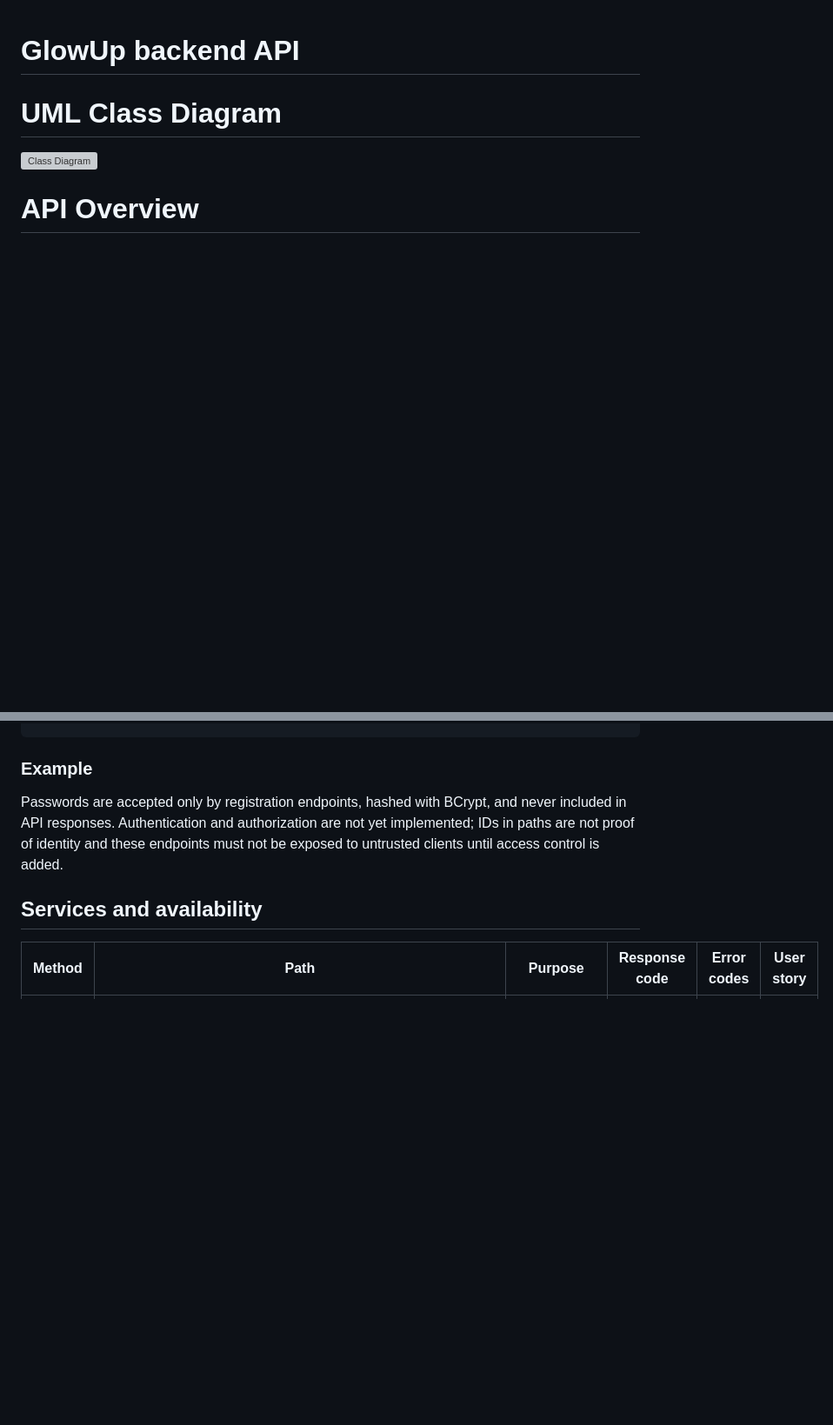
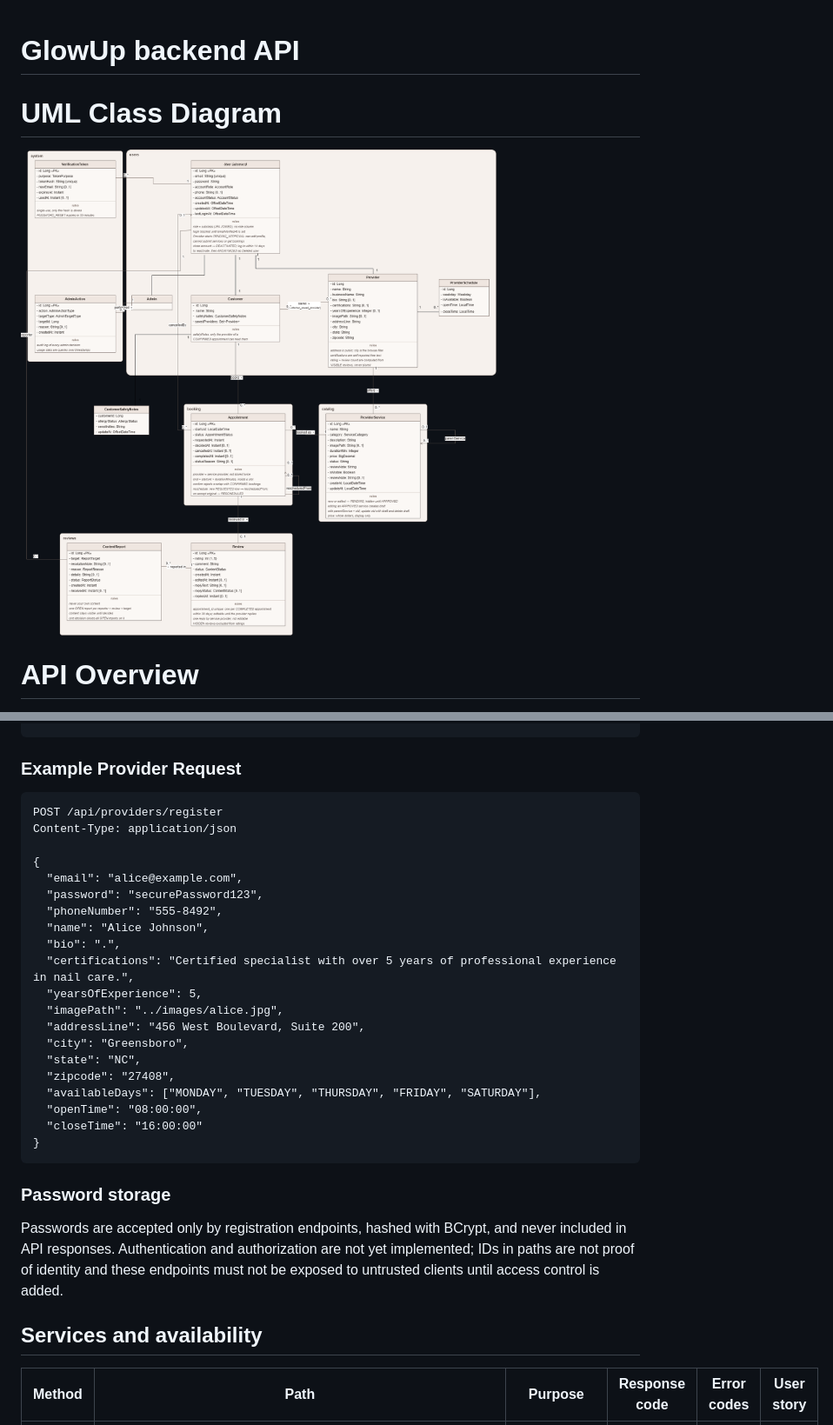
Before and after one commit to Marko-Ratkovic/f26-team17, a Markdown page: backend-api/README.md, 2 parts joined by grey strips. Shown: that part at 87% size. Drawn GitHub-style; pictures changed too: docs/uml-class.png (added); blank space fills up the shorter version; grey boxes are pictures that could not be loaded.

Commit message:
Added UML class diagram and example for customer request appointment, provider register account in README file

````diff
--- a/backend-api/README.md
+++ b/backend-api/README.md
@@ -2,7 +2,7 @@
 
 # UML Class Diagram
 
-![Class Diagram]()
+![Class Diagram](../docs/uml-class.png)
 
 # API Overview
 
@@ -53,7 +53,32 @@ Content-Type: application/json
 }
 ```
 
-### Example
+### Example Provider Request
+
+```http
+POST /api/providers/register
+Content-Type: application/json
+
+{
+  "email": "alice@example.com",
+  "password": "securePassword123",
+  "phoneNumber": "555-8492",
+  "name": "Alice Johnson",
+  "bio": ".",
+  "certifications": "Certified specialist with over 5 years of professional experience in nail care.",
+  "yearsOfExperience": 5,
+  "imagePath": "../images/alice.jpg",
+  "addressLine": "456 West Boulevard, Suite 200",
+  "city": "Greensboro",
+  "state": "NC",
+  "zipcode": "27408",
+  "availableDays": ["MONDAY", "TUESDAY", "THURSDAY", "FRIDAY", "SATURDAY"],
+  "openTime": "08:00:00",
+  "closeTime": "16:00:00"
+}
+```
+
+### Password storage
 Passwords are accepted only by registration endpoints, hashed with BCrypt, and
 never included in API responses. Authentication and authorization are not yet
 implemented; IDs in paths are not proof of identity and these endpoints must not
````
Also changed, not shown: other parts of backend-api/README.md (+22 -14 lines).
